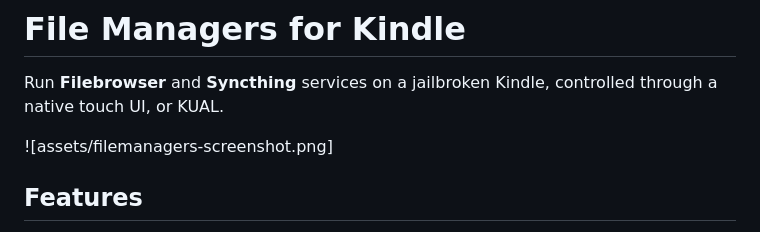
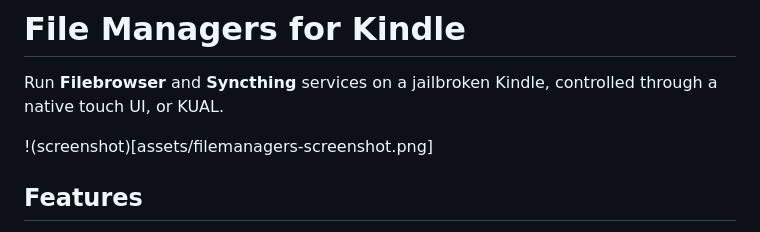
Before and after one commit to kbarni/kindlefilemanagers, a Markdown page: README.md, the part around the change. GitHub-like rendering.

Commit message:
Fix screenshot syntax in README
Updated screenshot syntax in README.md.

```diff
--- a/README.md
+++ b/README.md
@@ -2,7 +2,7 @@
 
 Run **Filebrowser** and **Syncthing** services on a jailbroken Kindle, controlled through a native touch UI, or KUAL.
 
-![assets/filemanagers-screenshot.png]
+!(screenshot)[assets/filemanagers-screenshot.png]
 
 ## Features
 
```
